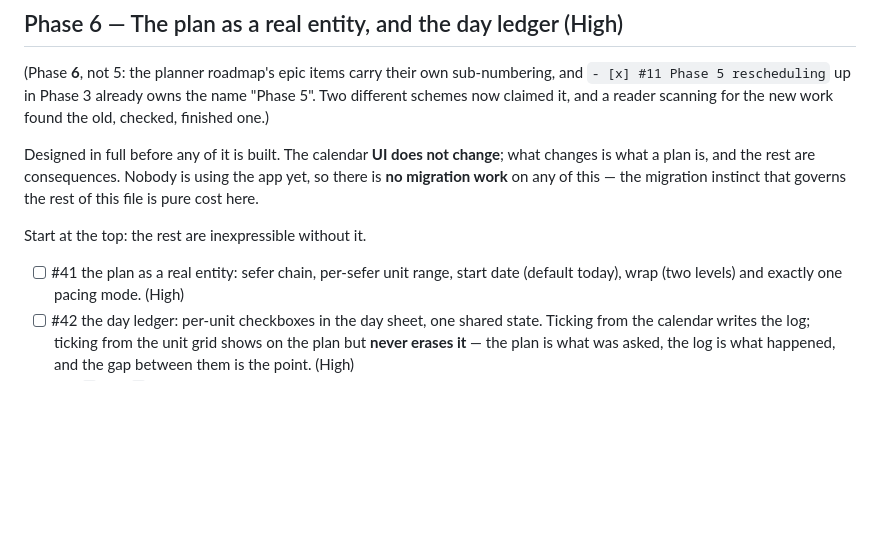
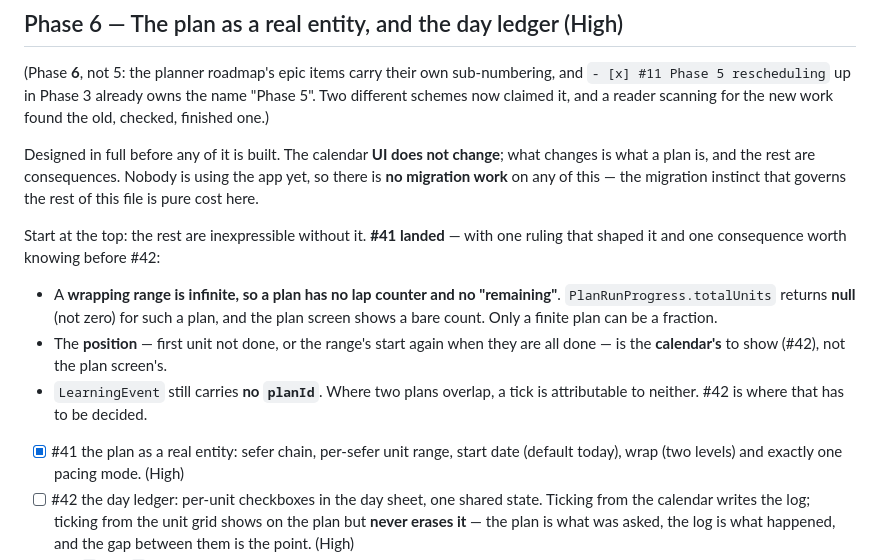
Before and after one commit to SYKhayyat/Chovos_Hayom, a Markdown page: PLAN.md, the part around the change. Drawn GitHub-style; blank space fills up the shorter version.

Commit message:
PLAN: #41 is done, and the two things #42 needs to know before it starts
Checked the box, and recorded what the landing changed that the rest of
Phase 6 depends on:

- A wrapping range is infinite, so there is no lap counter and no 'remaining'.
  `totalUnits` is null for one, not zero, and the plan screen shows a bare
  count.
- The position belongs to the calendar (#42), not the plan screen.
- `LearningEvent` has no `planId`, so a tick where two plans overlap belongs
  to neither. That decision lands at #42 and is better made before it is
  written than after.

```diff
--- a/PLAN.md
+++ b/PLAN.md
@@ -56,9 +56,18 @@ what changes is what a plan is, and the rest are consequences. Nobody is using
 the app yet, so there is **no migration work** on any of this — the migration
 instinct that governs the rest of this file is pure cost here.
 
-Start at the top: the rest are inexpressible without it.
+Start at the top: the rest are inexpressible without it. **#41 landed** — with
+one ruling that shaped it and one consequence worth knowing before #42:
 
-- [ ] #41 the plan as a real entity: sefer chain, per-sefer unit range, start
+- A **wrapping range is infinite, so a plan has no lap counter and no "remaining"**.
+  `PlanRunProgress.totalUnits` returns **null** (not zero) for such a plan, and
+  the plan screen shows a bare count. Only a finite plan can be a fraction.
+- The **position** — first unit not done, or the range's start again when they
+  are all done — is the **calendar's** to show (#42), not the plan screen's.
+- `LearningEvent` still carries **no `planId`**. Where two plans overlap, a tick
+  is attributable to neither. #42 is where that has to be decided.
+
+- [x] #41 the plan as a real entity: sefer chain, per-sefer unit range, start
   date (default today), wrap (two levels) and exactly one pacing mode. (High)
 - [ ] #42 the day ledger: per-unit checkboxes in the day sheet, one shared state.
   Ticking from the calendar writes the log; ticking from the unit grid shows on
```
